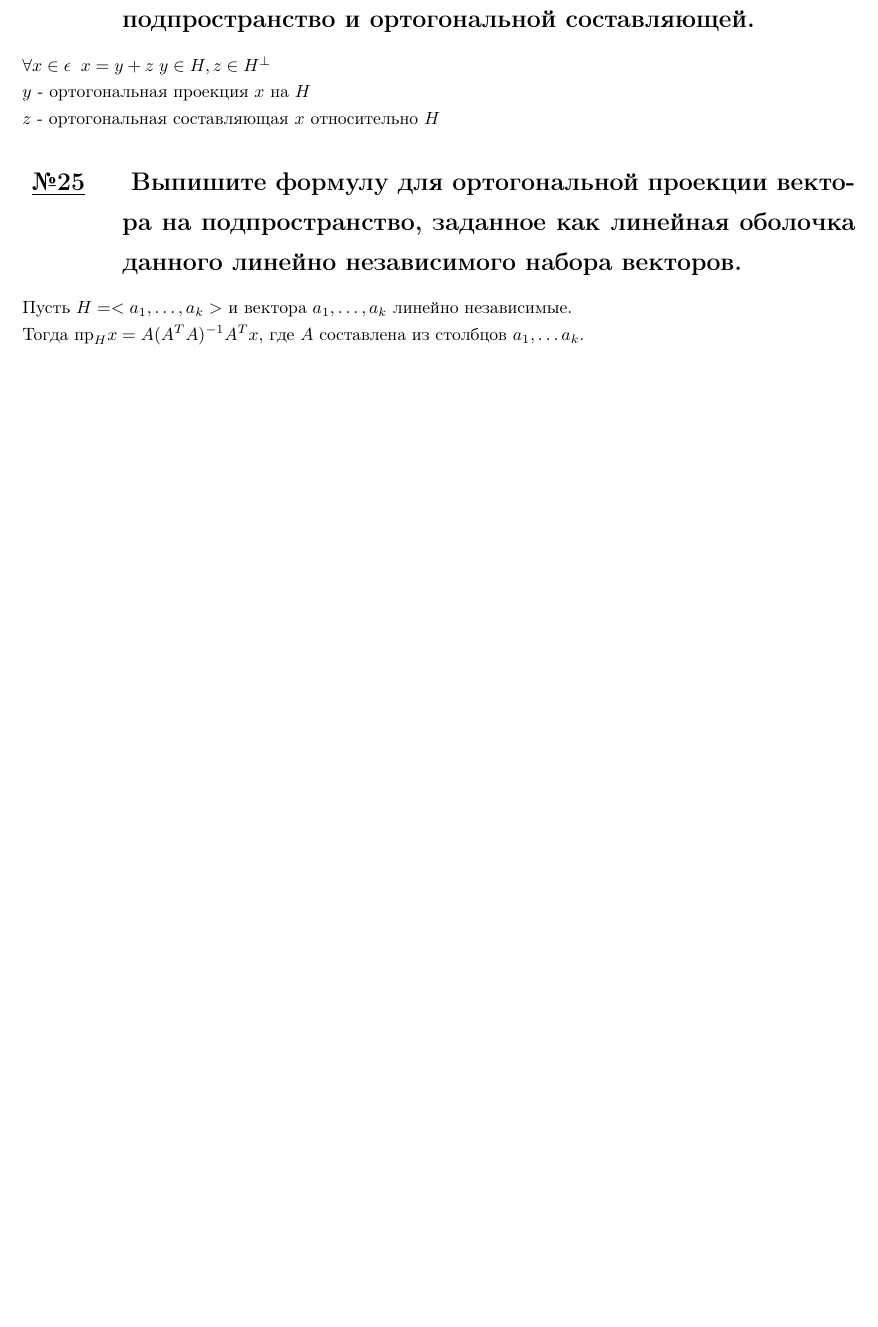
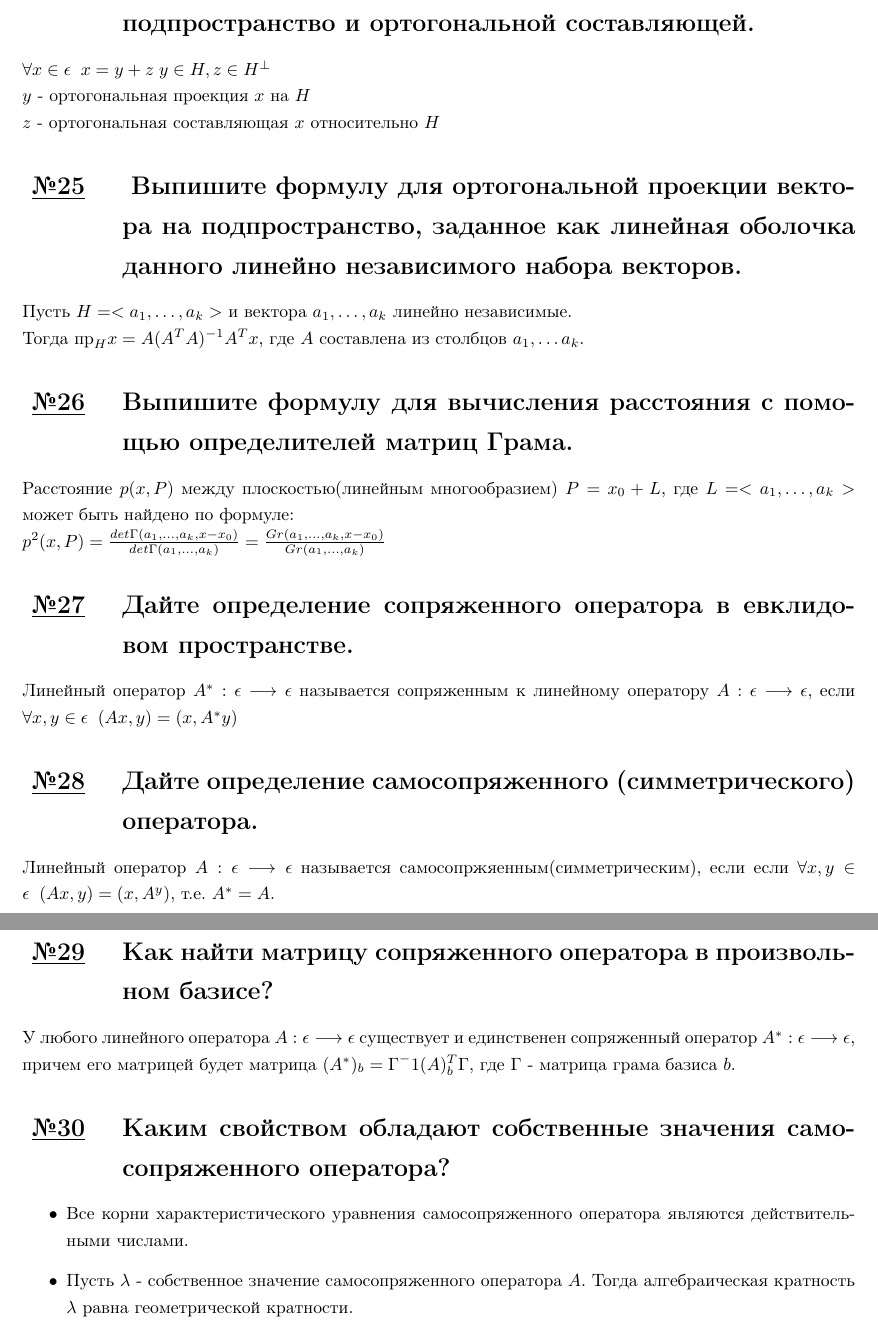
Before and after one commit to GMKornilov/algebra_opredeleniya, a LaTeX document (definitions.tex): part of page 5 of 5 before the commit and two parts of pages 5 and 6 of 6 after it, the two joined at a grey line, cut so that both start at the same text, the shorter picture padded with empty space. Compiled offline with pdfLaTeX.

Commit message:
добавил определения 26-30

```diff
--- a/definitions.tex
+++ b/definitions.tex
@@ -306,4 +306,39 @@ $z$ - ортогональная составляющая $x$ относител
 \\
 Тогда $\textup{пр}_H x = A (A^T A)^{-1} A^T x$,
 где $A$ составлена из столбцов $a_1, \ldots a_k$.
+
+\section{Выпишите формулу для вычисления расстояния с помощью определителей матриц Грама.}
+Расстояние $p(x, P)$ между плоскостью(линейным многообразием)
+$P = x_0 + L$, где $L = <a_1, \ldots , a_k>$ может быть найдено по формуле:
+\\
+$p^2(x, P) = \frac{det \textup{Г} (a_1, \ldots , a_k, x - x_0)}{det \textup{Г} (a_1, \ldots , a_k)} =
+\frac{Gr(a_1, \ldots , a_k, x - x_0)}{Gr(a_1, \ldots , a_k)}$
+
+\section{Дайте определение сопряженного оператора в евклидовом пространстве.}
+Линейный оператор $A^*: \epsilon \longrightarrow \epsilon$
+называется сопряженным к линейному оператору $A:\epsilon \longrightarrow \epsilon$,
+если $\forall x, y \in \epsilon \;\; (Ax, y) = (x, A^*y)$
+
+\section{Дайте определение самосопряженного (симметрического) оператора.}
+Линейный оператор $A: \epsilon \longrightarrow \epsilon$
+называется самосопржяенным(симметрическим), если
+если $\forall x, y \in \epsilon \;\; (Ax, y) = (x, A^y)$,
+т.е. $A^* = A$.
+
+\section{Как найти матрицу сопряженного оператора в произвольном базисе?}
+У любого линейного оператора $A: \epsilon \longrightarrow \epsilon$
+существует и единственен сопряженный оператор
+$A^*: \epsilon \longrightarrow \epsilon$,
+причем его матрицей будет матрица
+$(A^*)_b = \textup{Г}^-1 (A)^T_b \textup{Г}$, где
+$\textup{Г}$ - матрица грама базиса $b$.
+
+\section{Каким свойством обладают собственные значения самосопряженного оператора?}
+\begin{itemize}
+    \item Все корни характеристического уравнения самосопряженного
+    оператора являются действительными числами.
+    \item Пусть $\lambda$ - собственное значение самосопряженного
+    оператора $A$. Тогда алгебраическая кратность $\lambda$ равна
+    геометрической кратности.
+\end{itemize}
 \end{document}
```
Also changed, not shown: definitions.pdf.
